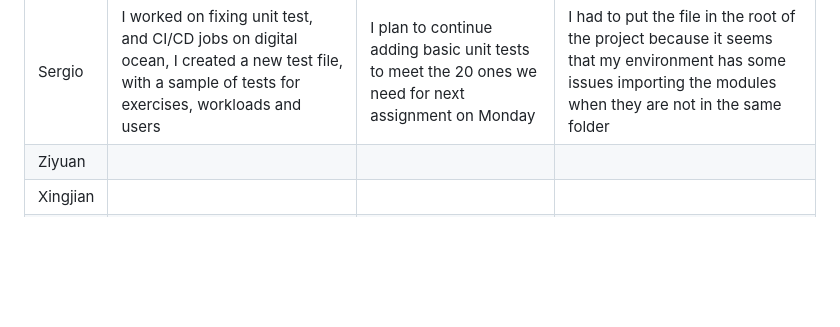
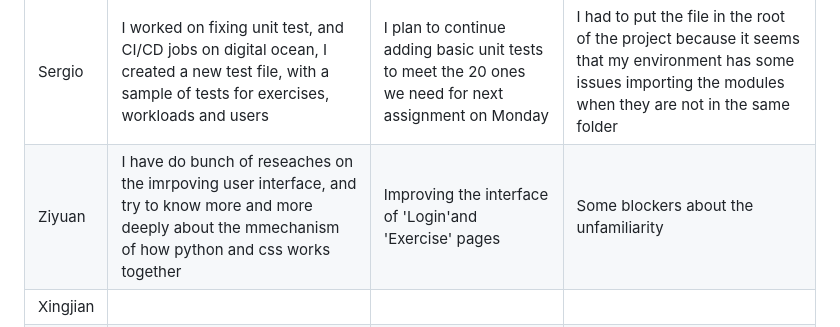
Before and after one commit to sergioscattone/Agile-Harvard, a Markdown page: README.md, the part around the change. GitHub-like rendering; blank space fills up the shorter version.

```diff
--- a/README.md
+++ b/README.md
@@ -107,7 +107,7 @@ On the other hand, since we received a bad grade about the test that we needed t
 | Name          | What have you done so far | What you plan to do today | Any Blockers |
 | ------------- | ------------- | ------------- | ------------- |
 | Sergio | I worked on fixing unit test, and CI/CD jobs on digital ocean, I created a new test file, with a sample of tests for exercises, workloads and users |  I plan to continue adding basic unit tests to meet the 20 ones we need for next assignment on Monday | I had to put the file in the root of the project because it seems that my environment has some issues importing the modules when they are not in the same folder |
-| Ziyuan |  |  |
+| Ziyuan | I have do bunch of reseaches on the imrpoving user interface, and try to know more and more deeply about the mmechanism of how python and css works together| Improving the interface of 'Login'and 'Exercise' pages|Some blockers about the unfamiliarity
 | Xingjian |  |  |
 | Marco | I helped on fixing and adding some unit tests in pair programming | I am going to add the workout examples page | no blockers |
 
```
